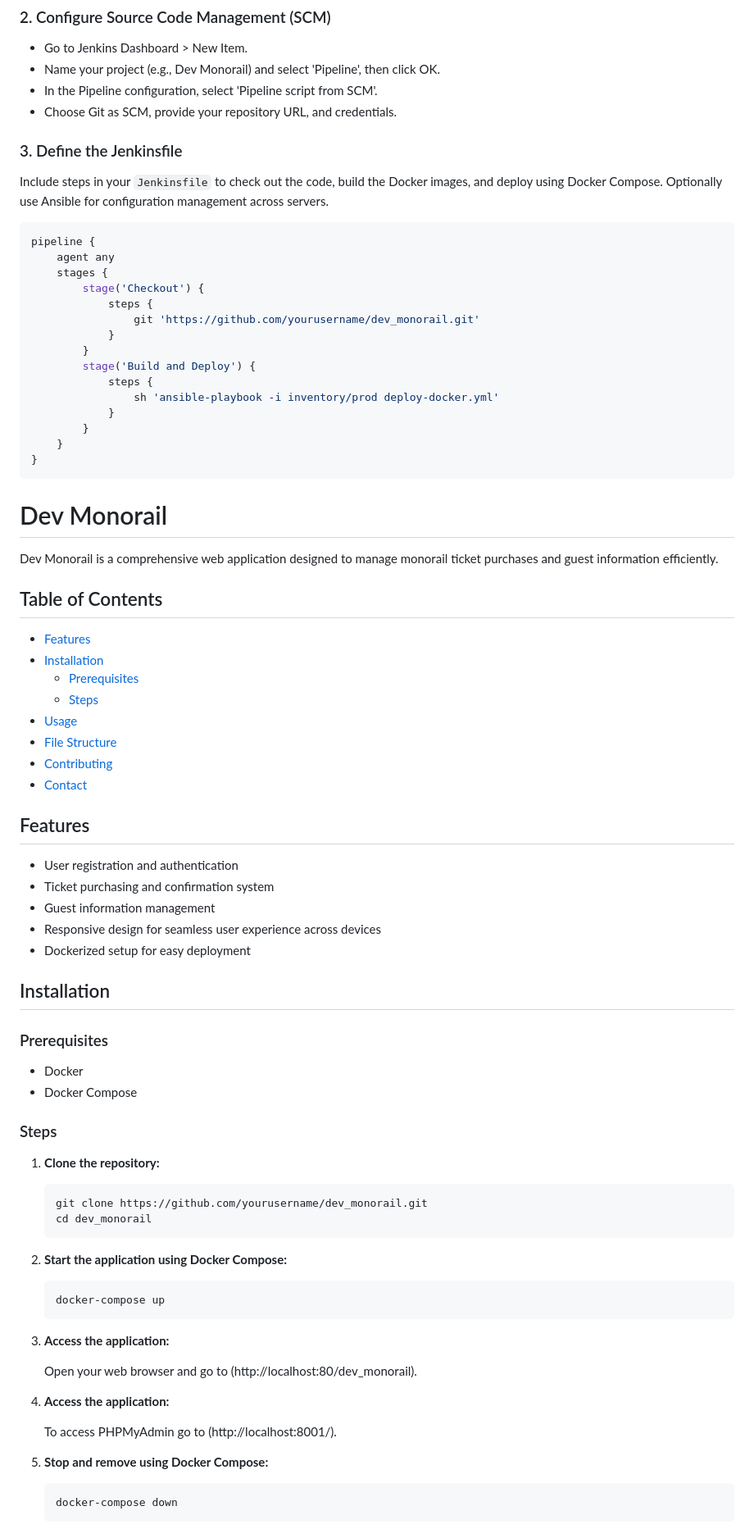
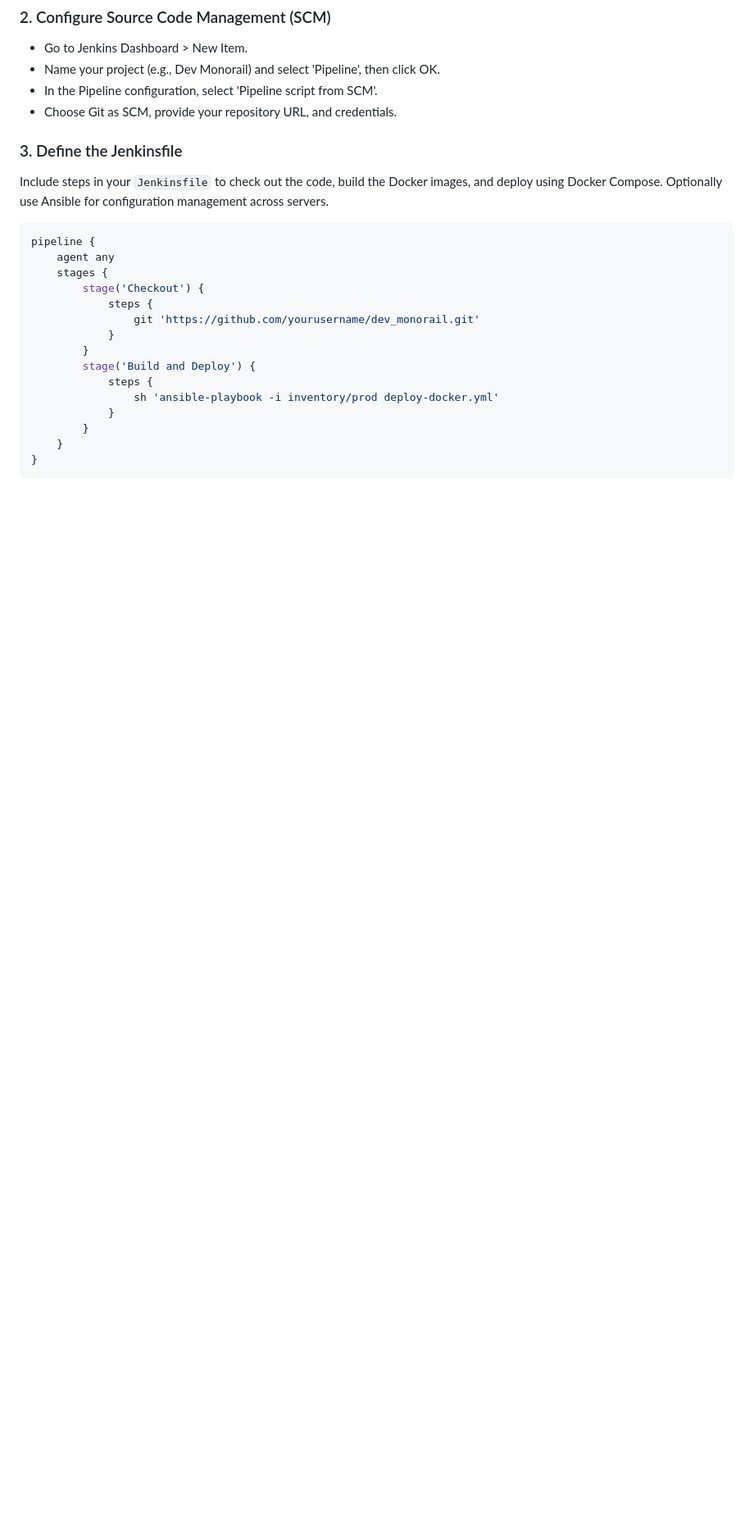
Before and after one commit to Arfanasra/dev_monorail, a Markdown page: README.md, the part around the change printed below. Shown: that part at 82% size. Drawn GitHub-style; blank space fills up the shorter version.

````diff
--- a/README.md
+++ b/README.md
@@ -66,62 +68,3 @@ pipeline {
 }
 ```
 
-# Dev Monorail
-
-Dev Monorail is a comprehensive web application designed to manage monorail ticket purchases and guest information efficiently.
-
-## Table of Contents
-
-- [Features](#features)
-- [Installation](#installation)
-  - [Prerequisites](#prerequisites)
-  - [Steps](#steps)
-- [Usage](#usage)
-- [File Structure](#file-structure)
-- [Contributing](#contributing)
-- [Contact](#contact)
-
-## Features
-
-- User registration and authentication
-- Ticket purchasing and confirmation system
-- Guest information management
-- Responsive design for seamless user experience across devices
-- Dockerized setup for easy deployment
-
-## Installation
-
-### Prerequisites
-
-- Docker
-- Docker Compose
-
-### Steps
-
-1. **Clone the repository:**
-
-    ```sh
-    git clone https://github.com/yourusername/dev_monorail.git
-    cd dev_monorail
-    ```
-
-2. **Start the application using Docker Compose:**
-
-    ```sh
-    docker-compose up
-    ```
-
-3. **Access the application:**
-
-    Open your web browser and go to (http://localhost:80/dev_monorail).
-
-5. **Access the application:**
-
-    To access PHPMyAdmin go to (http://localhost:8001/).
-
-6. **Stop and remove using Docker Compose:**
-
-    ```sh
-    docker-compose down
-    ```
-
````
Also changed, not shown: other parts of README.md (+2 -26 lines).
